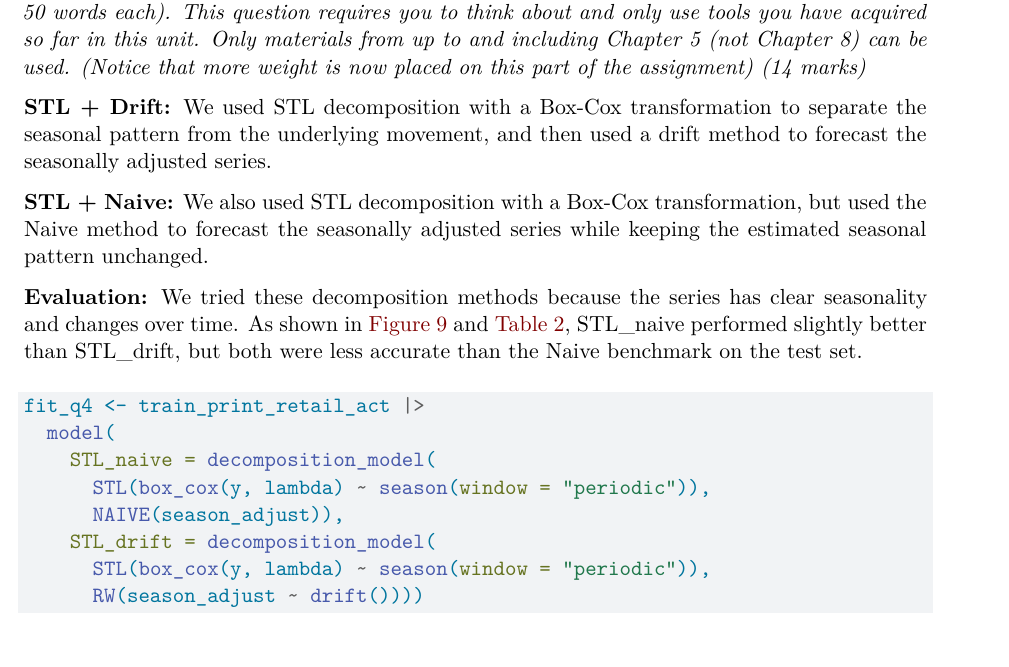
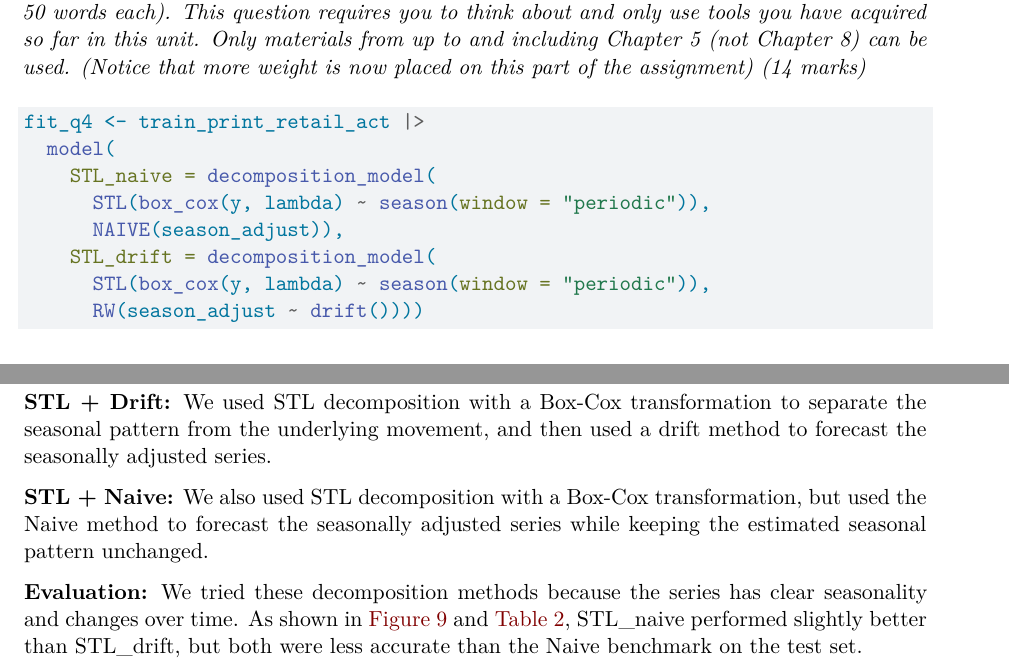
Before and after one commit to NutchanokS/Bussiness_forecast_GA, a Quarto document (GA2_template.qmd): part of page 8 of 13 before the commit and two parts of pages 8 and 9 of 13 after it, the two joined at a grey line, cut so that both start at the same text. Rendered offline with R 4.5, knitr and Pandoc in place of Quarto, then LaTeX, with nearby package versions; some code elsewhere in the file could not run offline.

Commit message:
move q4 answer to the bottom

````diff
--- a/GA2_template.qmd
+++ b/GA2_template.qmd
@@ -267,17 +267,6 @@
 
 *Can you construct better forecasting method(s) for your data? Give a brief description of these. Evaluate the method(s) over the test set and compare them to the benchmarks  (no more than 50 words each). This question requires you to think about and only use tools you have acquired so far in this unit. Only materials from up to and including Chapter 5 (not Chapter 8) can be used. (Notice that more weight is now placed on this part of the assignment) (14 marks)*
 
-
-**STL + Drift:**
-We used STL decomposition with a Box-Cox transformation to separate the seasonal pattern from the underlying movement, and then used a drift method to forecast the seasonally adjusted series.
-
-**STL + Naive:**
-We also used STL decomposition with a Box-Cox transformation, but used the Naive method to forecast the seasonally adjusted series while keeping the estimated seasonal pattern unchanged.
-
-**Evaluation:**
-We tried these decomposition methods because the series has clear seasonality and changes over time. As shown in @fig-q4-forecast and @tbl-q4-accuracy, STL_naive performed slightly better than STL_drift, but both were less accurate than the Naive benchmark on the test set.
-
-
 ```{r}
 #| label: fit-q4-methods
 
@@ -323,6 +312,15 @@
   kable(caption = "Forecast accuracy of decomposition methods on the test set")  %>%
   kable_styling()
 ```
+
+**STL + Drift:**
+We used STL decomposition with a Box-Cox transformation to separate the seasonal pattern from the underlying movement, and then used a drift method to forecast the seasonally adjusted series.
+
+**STL + Naive:**
+We also used STL decomposition with a Box-Cox transformation, but used the Naive method to forecast the seasonally adjusted series while keeping the estimated seasonal pattern unchanged.
+
+**Evaluation:**
+We tried these decomposition methods because the series has clear seasonality and changes over time. As shown in @fig-q4-forecast and @tbl-q4-accuracy, STL_naive performed slightly better than STL_drift, but both were less accurate than the Naive benchmark on the test set.
 
 \newpage
 ## Question 5
````
Also changed, not shown: GA2_template.pdf.
